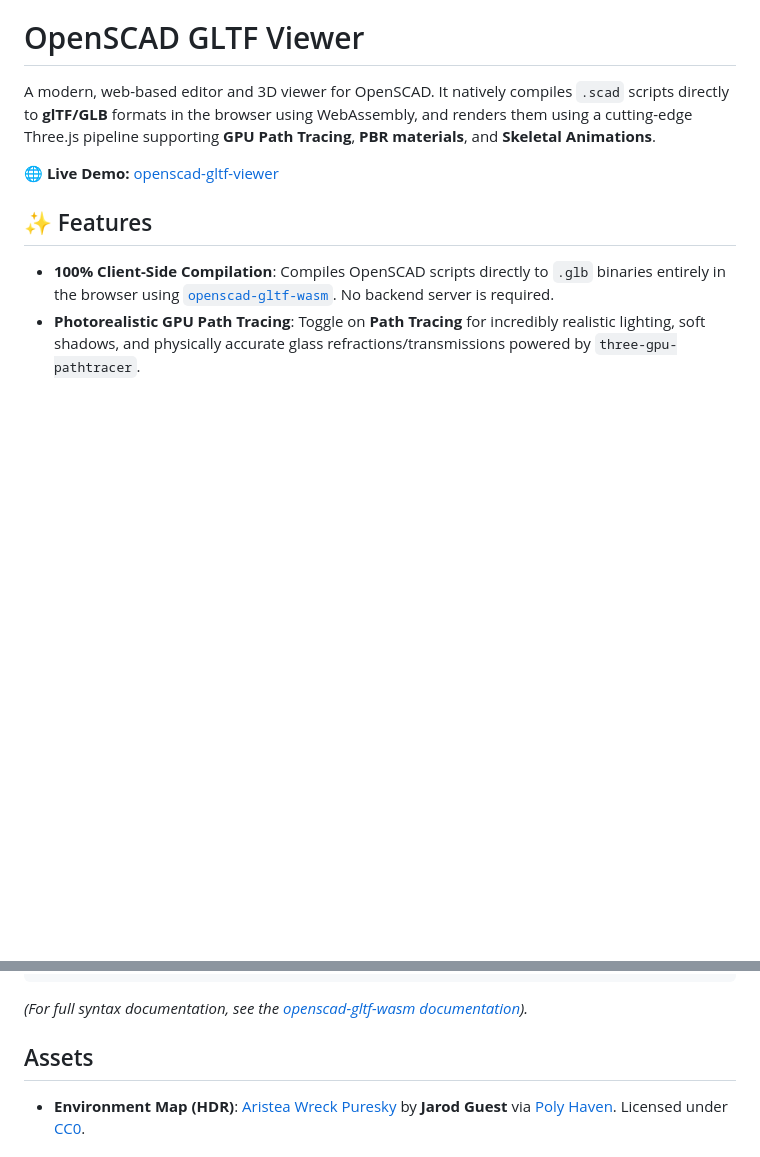
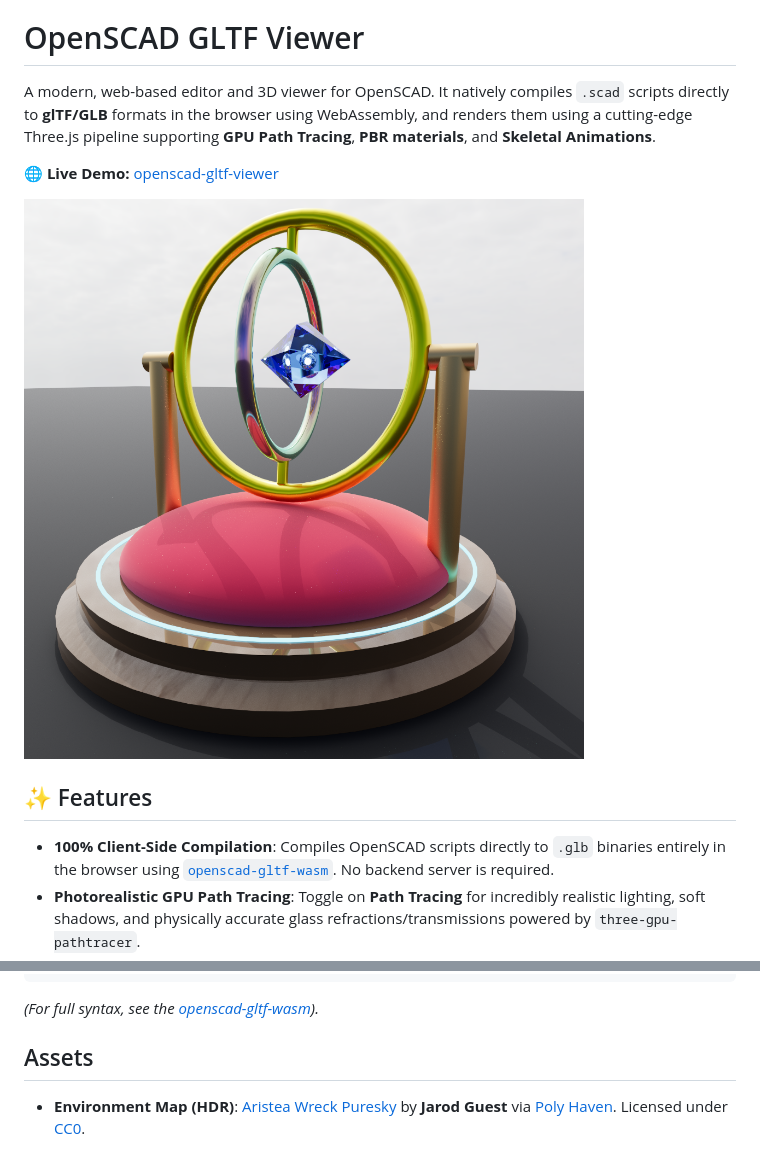
Before and after one commit to iliagrigorevdev/openscad-gltf-viewer, a Markdown page: README.md, 2 parts joined by grey strips. GitHub-like rendering; pictures changed too: screenshot.png (added); blank space fills up the shorter version.

Commit message:
Add screenshot

````diff
--- a/README.md
+++ b/README.md
@@ -3,6 +3,8 @@
 A modern, web-based editor and 3D viewer for OpenSCAD. It natively compiles `.scad` scripts directly to **glTF/GLB** formats in the browser using WebAssembly, and renders them using a cutting-edge Three.js pipeline supporting **GPU Path Tracing**, **PBR materials**, and **Skeletal Animations**.
 
 **🌐 Live Demo:** [openscad-gltf-viewer](https://iliagrigorevdev.github.io/openscad-gltf-viewer/)
+
+![OpenSCAD GLTF Viewer Screenshot](screenshot.png)
 
 ## ✨ Features
 
@@ -68,7 +70,7 @@ armature(animations = [
 }
 ```
 
-_(For full syntax documentation, see the [openscad-gltf-wasm documentation](https://github.com/iliagrigorevdev/openscad-gltf-wasm))._
+_(For full syntax, see the [openscad-gltf-wasm](https://github.com/iliagrigorevdev/openscad-gltf-wasm))._
 
 ## Assets
 
````
